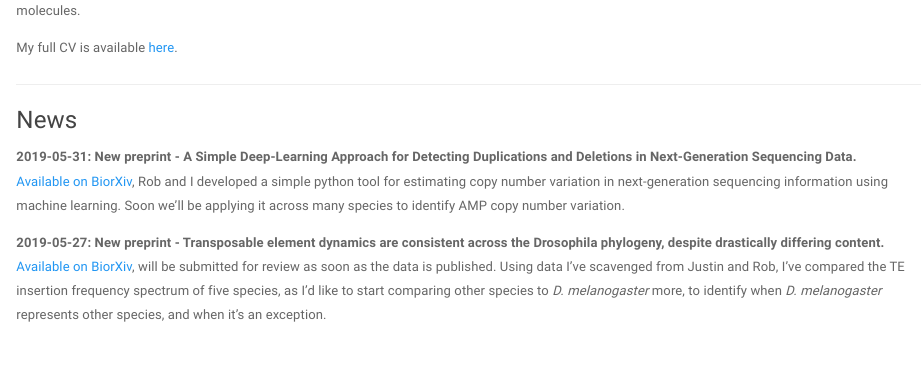
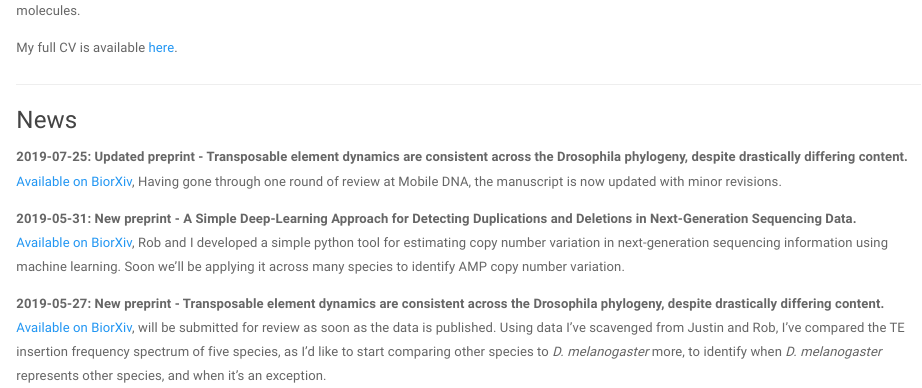
Before and after one commit to tomh1lll/tomh1lll.github.io, an R Markdown document (index.Rmd): the page in a window 1100 px wide, from 420 px down. Rendered offline with R 4.5, knitr and Pandoc, with nearby package versions; a font, style sheet, LaTeX package, included part or bibliography that could not be used is replaced or left out.

Commit message:
Add files via upload

```diff
--- a/index.Rmd
+++ b/index.Rmd
@@ -16,6 +16,9 @@ My full CV is available [here](files/TH_CV_201905.pdf).
 
 ### News
 
+**2019-07-25: Updated preprint - Transposable element dynamics are consistent across the Drosophila phylogeny, despite drastically differing content.**<br>
+[Available on BiorXiv](https://www.biorxiv.org/content/10.1101/651059v2), Having gone through one round of review at Mobile DNA, the manuscript is now updated with minor revisions.<br>
+
 **2019-05-31: New preprint - A Simple Deep-Learning Approach for Detecting Duplications and Deletions in Next-Generation Sequencing Data.**<br>
 [Available on BiorXiv](https://www.biorxiv.org/content/10.1101/657361v1), Rob and I developed a simple python tool for estimating copy number variation in next-generation sequencing information using machine learning. Soon we'll be applying it across many species to identify AMP copy number variation.<br>
 
```
Also changed, not shown: research.Rmd (+4 -0 lines), index.html, research.html, 1 other file.
